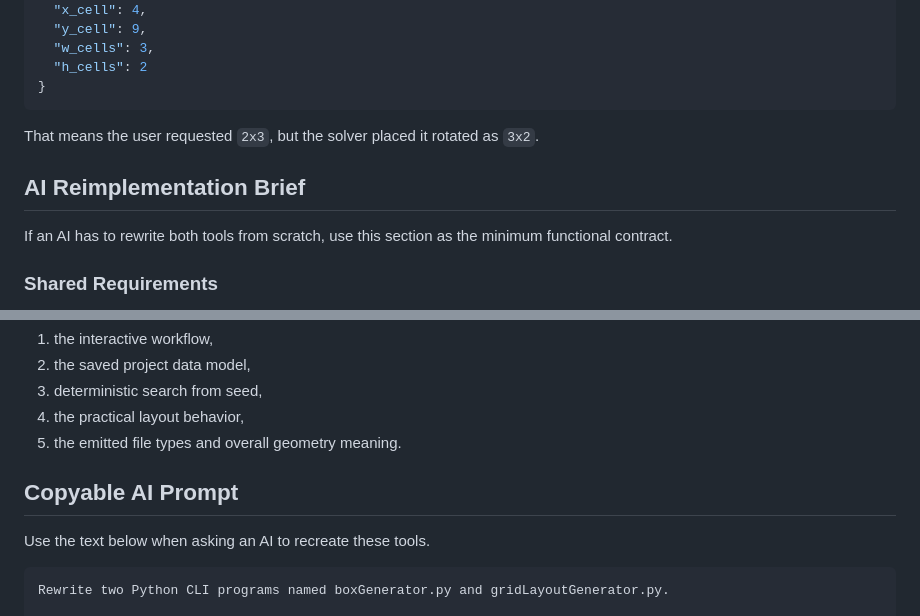
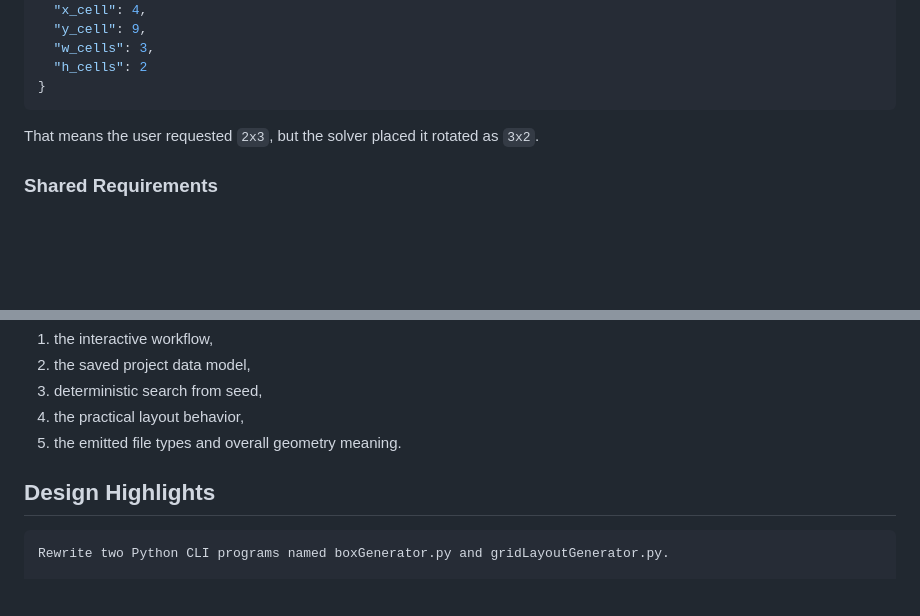
Before and after one commit to mrWheel/boxGenerator, a Markdown page: README.md, 2 parts joined by grey strips. Rendered like a GitHub page; blank space fills up the shorter version.

Commit message:
Refactor README by removing and adding sections
Removed AI Reimplementation Brief and Copyable AI Prompt sections. Added Design Highlights section.

````diff
--- a/README.md
+++ b/README.md
@@ -319,10 +328,6 @@ Example:
 
 That means the user requested `2x3`, but the solver placed it rotated as `3x2`.
 
-## AI Reimplementation Brief
-
-If an AI has to rewrite both tools from scratch, use this section as the minimum functional contract.
-
 ### Shared Requirements
 
 1. Language: Python 3 with standard library only.
@@ -385,9 +390,7 @@ A rewrite does need to preserve:
 4. the practical layout behavior,
 5. the emitted file types and overall geometry meaning.
 
-## Copyable AI Prompt
-
-Use the text below when asking an AI to recreate these tools.
+## Design Highlights
 
 ```text
 Rewrite two Python CLI programs named boxGenerator.py and gridLayoutGenerator.py.
````
Also changed, not shown: other parts of README.md (+9 -0 lines).
